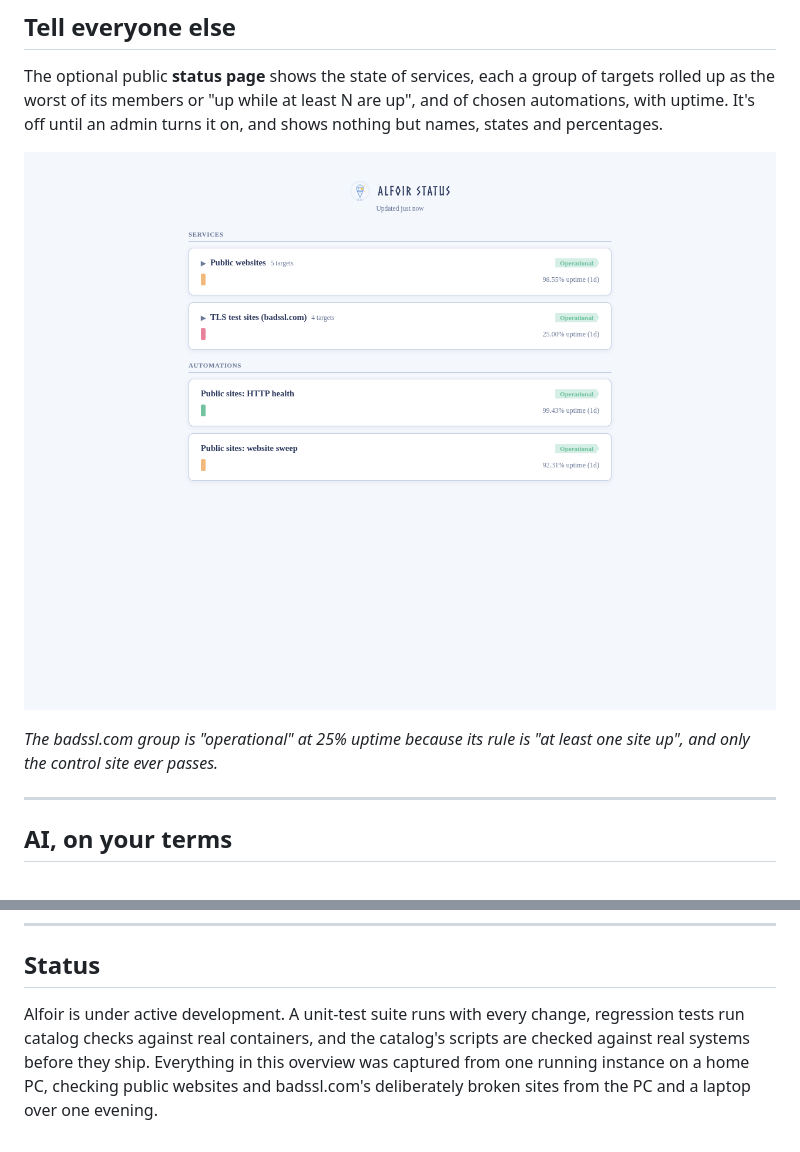
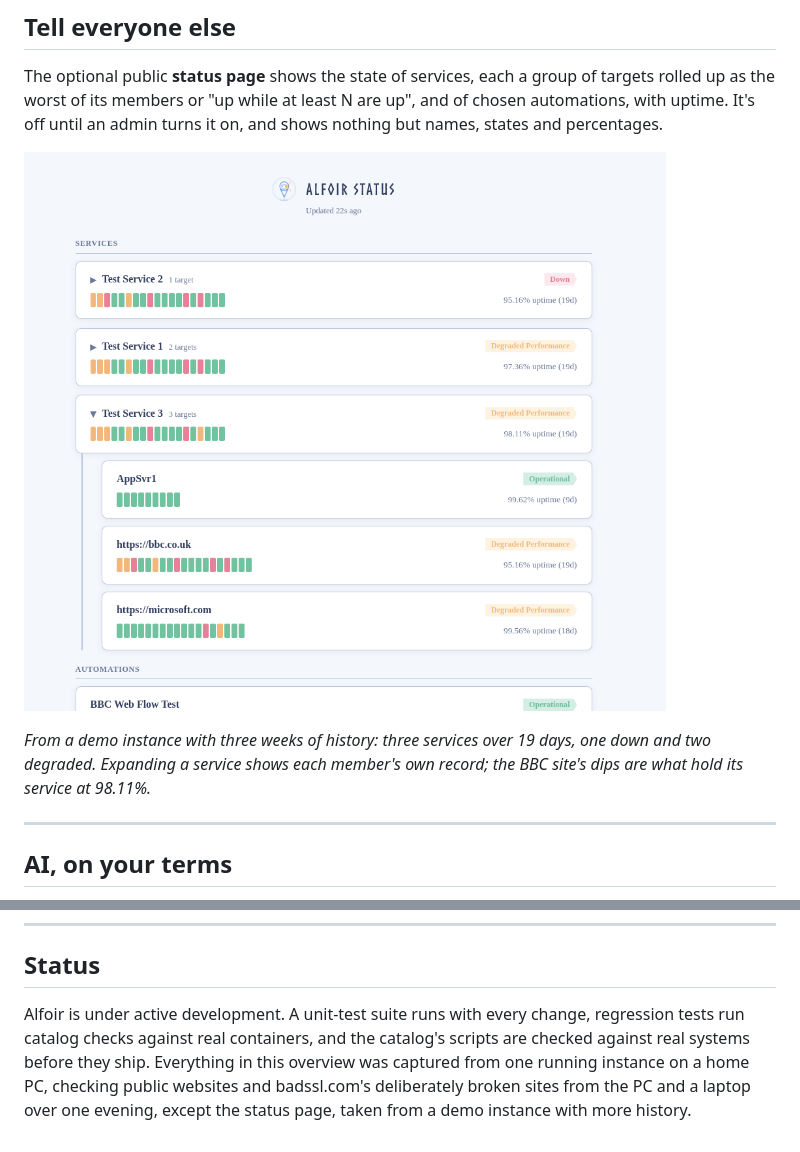
Before and after one commit to chrisnock-personal/project-overviews, a Markdown page: alfoir/README.md, 2 parts joined by grey strips. Drawn GitHub-style; pictures changed too: alfoir/images/14-status-page.png.

Commit message:
Alfoir: a status page with three weeks of history

```diff
--- a/alfoir/README.md
+++ b/alfoir/README.md
@@ -131,7 +131,7 @@ The optional public **status page** shows the state of services, each a group of
 
 ![The public status page](images/14-status-page.png)
 
-*The badssl.com group is "operational" at 25% uptime because its rule is "at least one site up", and only the control site ever passes.*
+*From a demo instance with three weeks of history: three services over 19 days, one down and two degraded. Expanding a service shows each member's own record; the BBC site's dips are what hold its service at 98.11%.*
 
 ---
 
@@ -178,4 +178,4 @@ One container with PostgreSQL, the Node.js backend and the web UI behind nginx,
 
 ## Status
 
-Alfoir is under active development. A unit-test suite runs with every change, regression tests run catalog checks against real containers, and the catalog's scripts are checked against real systems before they ship. Everything in this overview was captured from one running instance on a home PC, checking public websites and badssl.com's deliberately broken sites from the PC and a laptop over one evening.
+Alfoir is under active development. A unit-test suite runs with every change, regression tests run catalog checks against real containers, and the catalog's scripts are checked against real systems before they ship. Everything in this overview was captured from one running instance on a home PC, checking public websites and badssl.com's deliberately broken sites from the PC and a laptop over one evening, except the status page, taken from a demo instance with more history.
```
